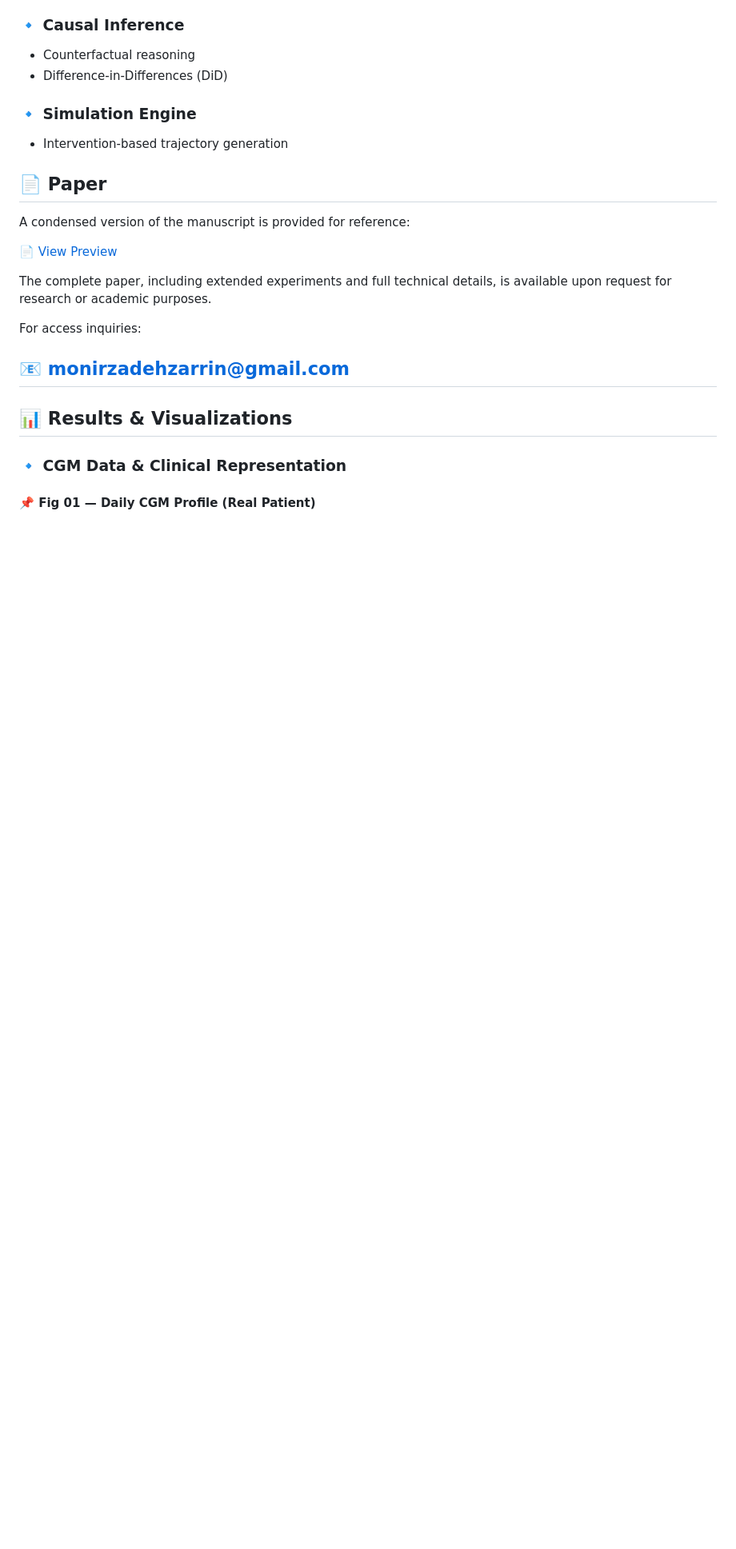
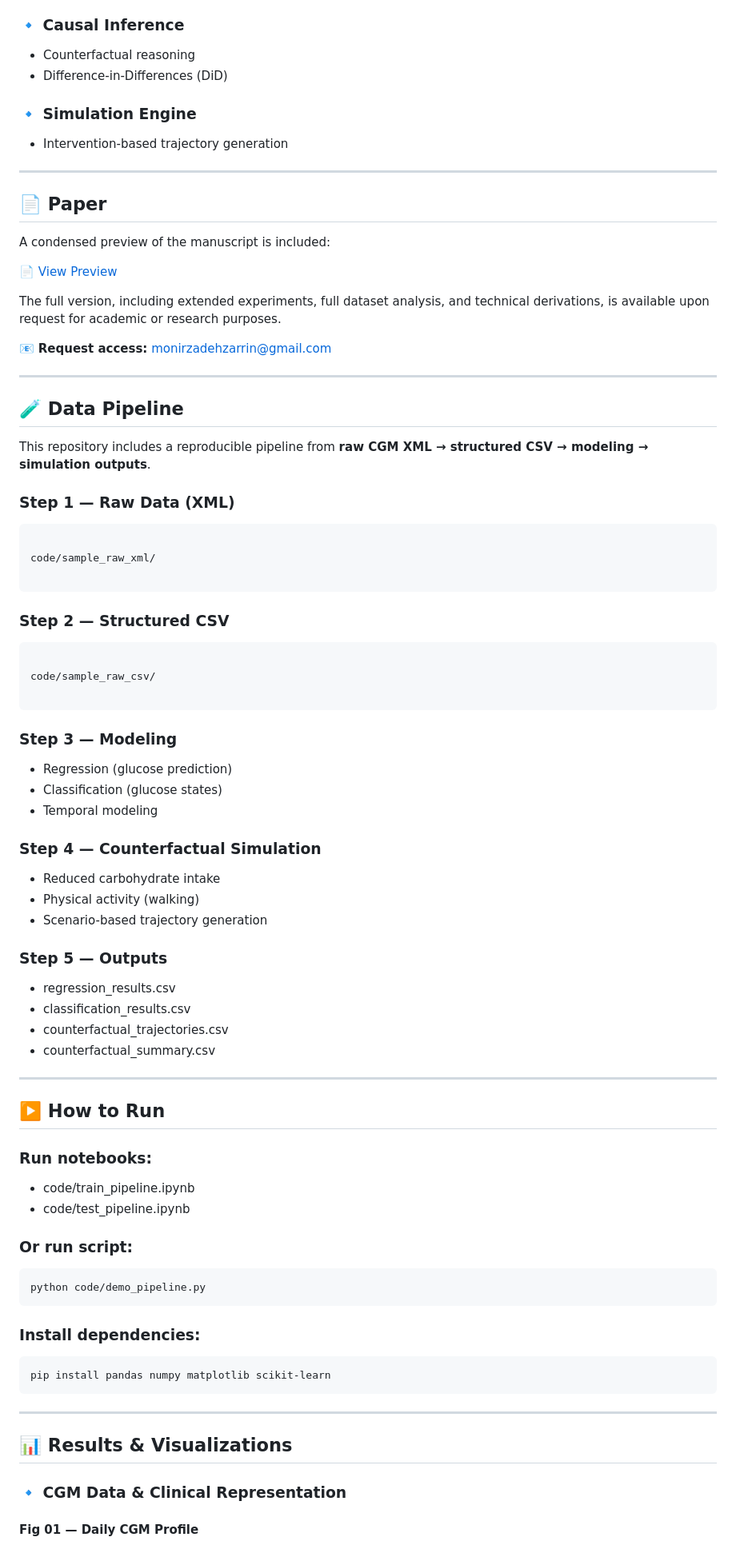
Before and after one commit to zarrinmonirzadeh/diabetes-ai-ml-digital-twin, a Markdown page: README.md, the part around one of its changes. Shown at 80% size. Rendered like a GitHub page; blank space fills up the shorter version.

`````diff
--- a/README.md
+++ b/README.md
@@ -40,7 +43,9 @@ The framework combines:
 ### 🔹 Simulation Engine
 - Intervention-based trajectory generation
 
+---
+
 ## 📄 Paper
 
-A condensed version of the manuscript is provided for reference:
+A condensed preview of the manuscript is included:
 
@@ -48,14 +53,76 @@ A condensed version of the manuscript is provided for reference:
 
-The complete paper, including extended experiments and full technical details, is available upon request for research or academic purposes.
+The full version, including extended experiments, full dataset analysis, and technical derivations, is available upon request for academic or research purposes.
 
-For access inquiries:
+📧 **Request access:** monirzadehzarrin@gmail.com
 
-📧 monirzadehzarrin@gmail.com
+---
+
+## 🧪 Data Pipeline
+
+This repository includes a reproducible pipeline from **raw CGM XML → structured CSV → modeling → simulation outputs**.
+
+### Step 1 — Raw Data (XML)
+
+```
+
+code/sample_raw_xml/
+
+```
+
+### Step 2 — Structured CSV
+
+```
+
+code/sample_raw_csv/
+
+````
+
+### Step 3 — Modeling
+
+- Regression (glucose prediction)
+- Classification (glucose states)
+- Temporal modeling
+
+### Step 4 — Counterfactual Simulation
+
+- Reduced carbohydrate intake
+- Physical activity (walking)
+- Scenario-based trajectory generation
+
+### Step 5 — Outputs
+
+- regression_results.csv
+- classification_results.csv
+- counterfactual_trajectories.csv
+- counterfactual_summary.csv
+
+---
+
+## ▶️ How to Run
+
+### Run notebooks:
+
+- code/train_pipeline.ipynb
+- code/test_pipeline.ipynb
+
+### Or run script:
+
+```bash
+python code/demo_pipeline.py
+````
+
+### Install dependencies:
+
+```bash
+pip install pandas numpy matplotlib scikit-learn
+```
+
 ---
 
 ## 📊 Results & Visualizations
 
 ### 🔹 CGM Data & Clinical Representation
 
-#### 📌 Fig 01 — Daily CGM Profile (Real Patient)
+#### Fig 01 — Daily CGM Profile
+
 ![Fig01](figures/Fig01.png)
`````
Also changed, not shown: other parts of README.md (+82 -61 lines).
